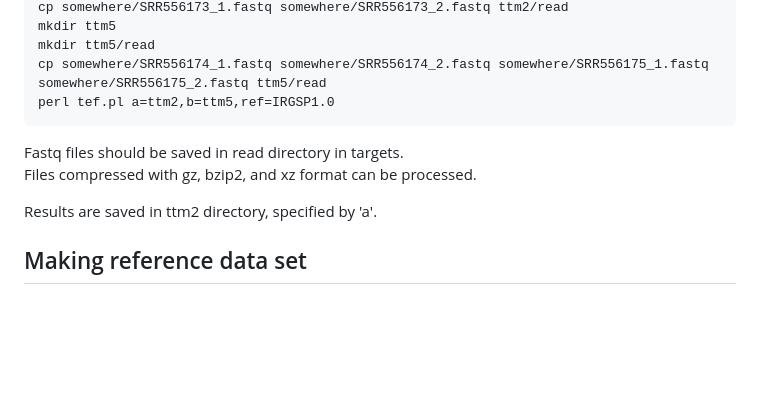
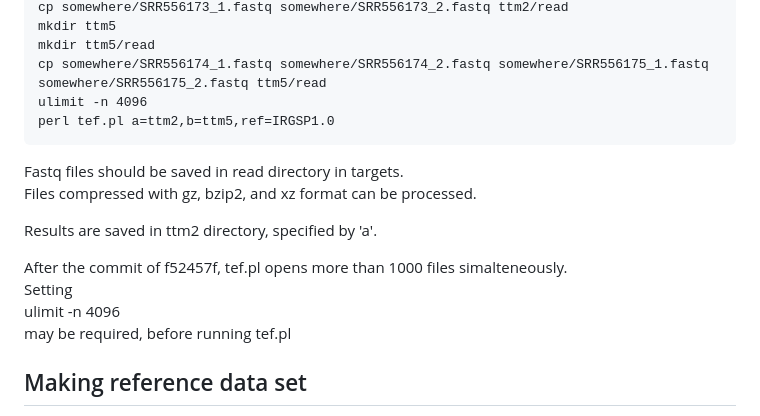
Before and after one commit to akiomiyao/tef, a Markdown page: README.md, the part around the change. Rendered like a GitHub page; blank space fills up the shorter version.

Commit message:
Update README.md
Setting ulimit -n 4096 may be required before running tef.pl.

````diff
--- a/README.md
+++ b/README.md
@@ -76,6 +76,7 @@ cp somewhere/SRR556173_1.fastq somewhere/SRR556173_2.fastq ttm2/read
 mkdir ttm5
 mkdir ttm5/read
 cp somewhere/SRR556174_1.fastq somewhere/SRR556174_2.fastq somewhere/SRR556175_1.fastq somewhere/SRR556175_2.fastq ttm5/read
+ulimit -n 4096
 perl tef.pl a=ttm2,b=ttm5,ref=IRGSP1.0
 ```
 
@@ -83,6 +84,11 @@ Fastq files should be saved in read directory in targets.
 Files compressed with gz, bzip2, and xz format can be processed.
 
 Results are saved in ttm2 directory, specified by 'a'.
+
+After the commit of f52457f, tef.pl opens more than 1000 files simalteneously.
+Setting
+ulimit -n 4096
+may be required, before running tef.pl
 
 ## Making reference data set
 At the first run of tef.pl, the empty directory with specified by reference name is created.
````
